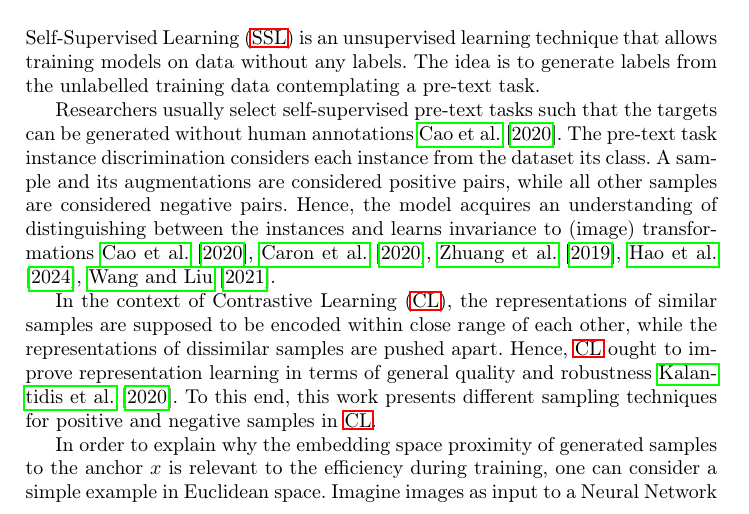
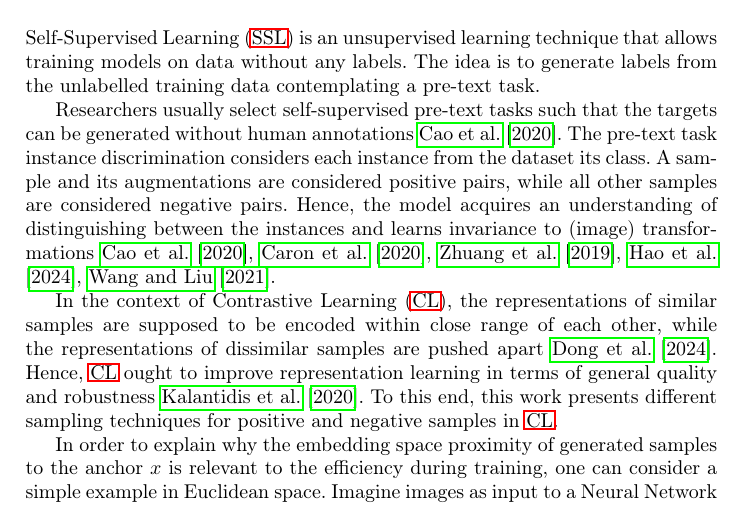
Before and after one commit to KlaraGtknst/master-seminar-ies, a LaTeX thesis (main.tex, which reads sections/introduction/research_question.tex): part of page 1 of 26, cut so that both start at the same text. Compiled offline with pdfLaTeX.

Commit message:
feat: Add source

```diff
--- a/sections/introduction/research_question.tex
+++ b/sections/introduction/research_question.tex
@@ -2,7 +2,7 @@
 In the context of \acf{cl},
 the representations of similar samples are supposed to be encoded
 within close range of each other,
-while the representations of dissimilar samples are pushed apart.
+while the representations of dissimilar samples are pushed apart \citet{mining_potential_2024}.
 % application/ relevance
 Hence, \ac{cl} ought to improve representation learning in terms of
 general quality and robustness \citet{mochi_2020}.
```
